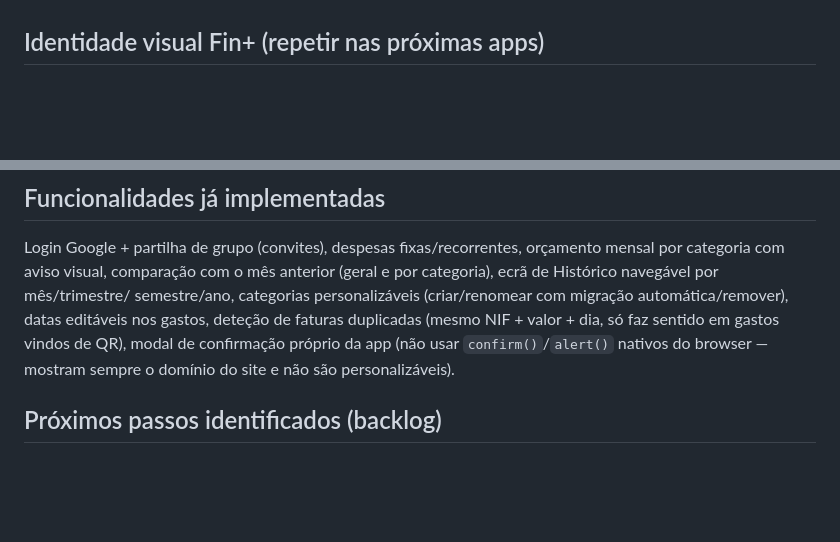
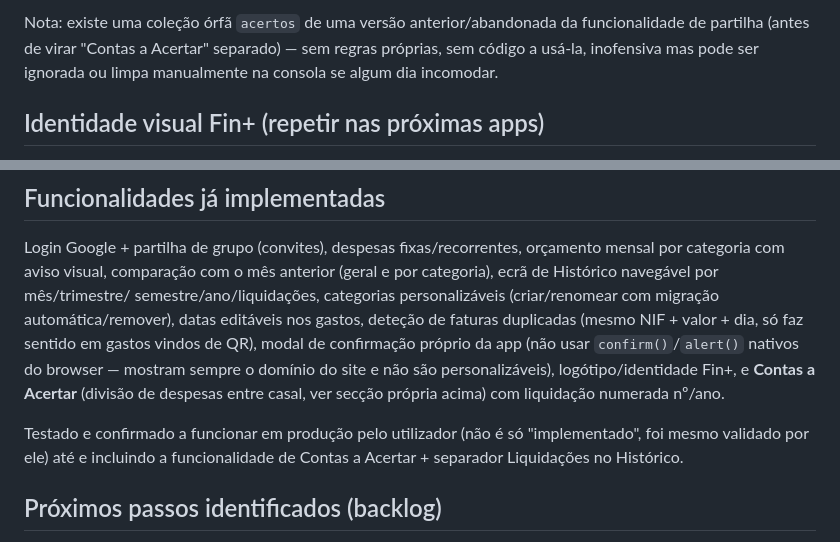
Before and after one commit to ricardotdi/gastos-prototipo, a Markdown page: CLAUDE.md, 2 parts joined by grey strips. Rendered like a GitHub page; blank space fills up the shorter version.

Commit message:
Atualiza CLAUDE.md: documenta Contas a Acertar e regras Firestore completas

```diff
--- a/CLAUDE.md
+++ b/CLAUDE.md
@@ -96,3 +182,7 @@ poupar tempo de configuração.
+Nota: existe uma coleção órfã `acertos` de uma versão anterior/abandonada da
+funcionalidade de partilha (antes de virar "Contas a Acertar" separado) — sem
+regras próprias, sem código a usá-la, inofensiva mas pode ser ignorada ou
+limpa manualmente na consola se algum dia incomodar.
 
 ## Identidade visual Fin+ (repetir nas próximas apps)
 
@@ -156,11 +246,17 @@ Não há testes automatizados. Fluxo de verificação usado até agora:
 Login Google + partilha de grupo (convites), despesas fixas/recorrentes,
 orçamento mensal por categoria com aviso visual, comparação com o mês anterior
 (geral e por categoria), ecrã de Histórico navegável por mês/trimestre/
-semestre/ano, categorias personalizáveis (criar/renomear com migração
-automática/remover), datas editáveis nos gastos, deteção de faturas
+semestre/ano/liquidações, categorias personalizáveis (criar/renomear com
+migração automática/remover), datas editáveis nos gastos, deteção de faturas
 duplicadas (mesmo NIF + valor + dia, só faz sentido em gastos vindos de QR),
 modal de confirmação próprio da app (não usar `confirm()`/`alert()` nativos do
-browser — mostram sempre o domínio do site e não são personalizáveis).
+browser — mostram sempre o domínio do site e não são personalizáveis),
+logótipo/identidade Fin+, e **Contas a Acertar** (divisão de despesas entre
+casal, ver secção própria acima) com liquidação numerada nº/ano.
+
+Testado e confirmado a funcionar em produção pelo utilizador (não é só
+"implementado", foi mesmo validado por ele) até e incluindo a funcionalidade
+de Contas a Acertar + separador Liquidações no Histórico.
 
 ## Próximos passos identificados (backlog)
 
```
Also changed, not shown: other parts of CLAUDE.md (+86 -0 lines).
